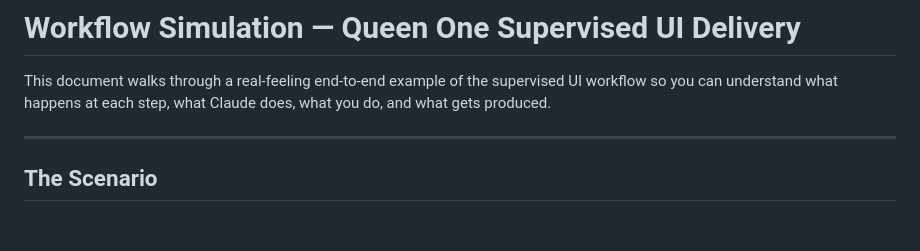
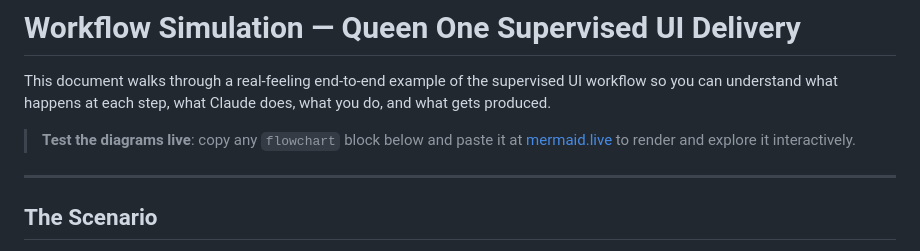
Before and after one commit to cos-QO/resonance, a Markdown page: docs/workflow-simulation.md, the part around the change. GitHub-like rendering; blank space fills up the shorter version.

Commit message:
docs: add mermaid.live link to workflow simulation
Co-Authored-By: Claude Sonnet 4.6 <noreply@anthropic.com>

```diff
--- a/docs/workflow-simulation.md
+++ b/docs/workflow-simulation.md
@@ -1,6 +1,8 @@
 # Workflow Simulation — Queen One Supervised UI Delivery
 
 This document walks through a real-feeling end-to-end example of the supervised UI workflow so you can understand what happens at each step, what Claude does, what you do, and what gets produced.
+
+> **Test the diagrams live**: copy any `flowchart` block below and paste it at [mermaid.live](https://mermaid.live) to render and explore it interactively.
 
 ---
 
```
